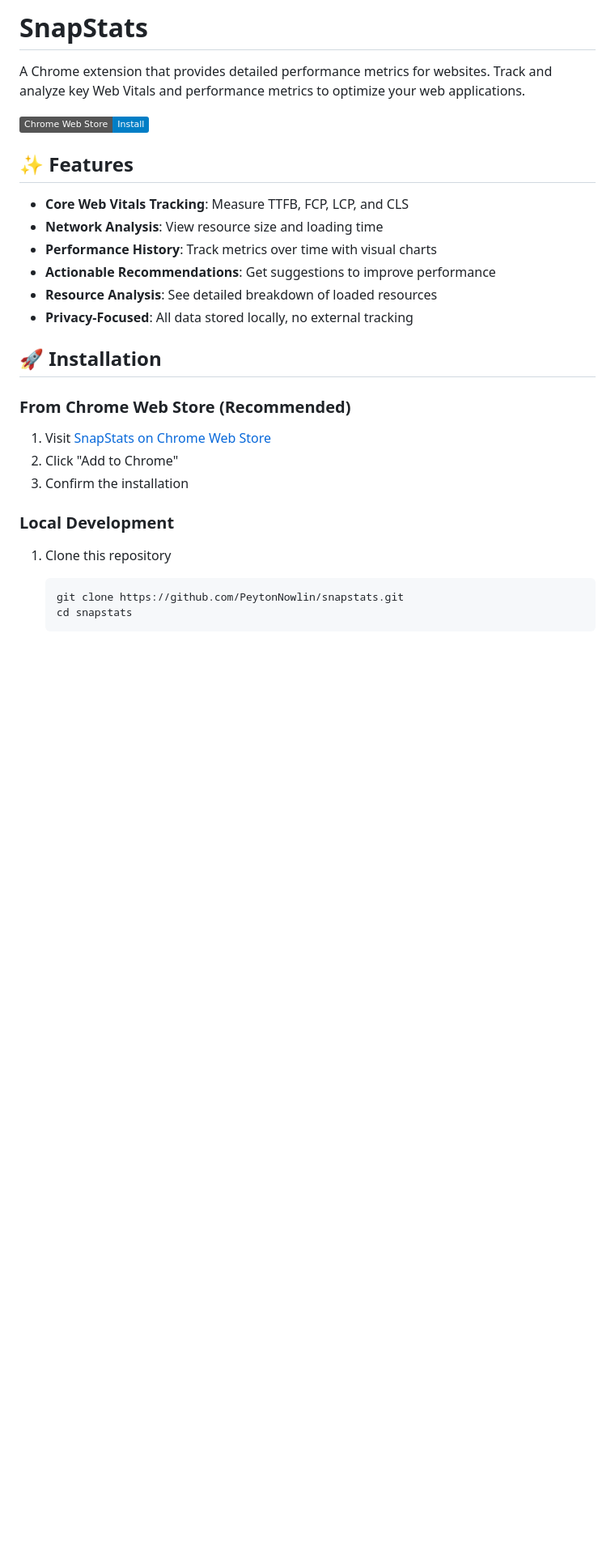
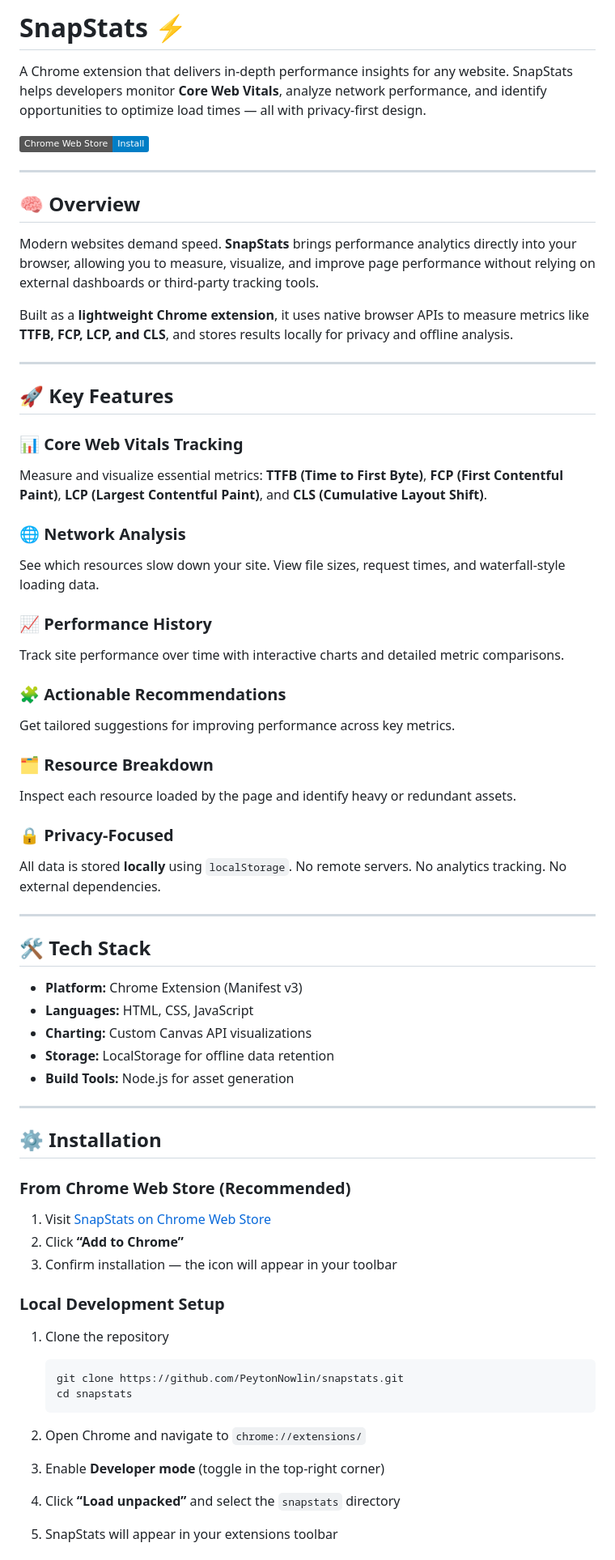
Before and after one commit to PeytonNowlin/SnapStats, a Markdown page: README.md, the part around one of its changes. Shown at 81% size. Drawn GitHub-style; badges without logos; blank space fills up the shorter version.

````diff
--- a/README.md
+++ b/README.md
@@ -1,31 +1,76 @@
-# SnapStats
+# SnapStats ⚡
 
-A Chrome extension that provides detailed performance metrics for websites. Track and analyze key Web Vitals and performance metrics to optimize your web applications.
+A Chrome extension that delivers in-depth performance insights for any website. SnapStats helps developers monitor **Core Web Vitals**, analyze network performance, and identify opportunities to optimize load times — all with privacy-first design.
 
 [![Chrome Web Store](https://img.shields.io/badge/Chrome%20Web%20Store-Install-blue?logo=google-chrome)](https://chromewebstore.google.com/detail/snapstats/adcagjffhijnoljgdfejadhcabbfneda)
 
-## ✨ Features
+---
 
-- **Core Web Vitals Tracking**: Measure TTFB, FCP, LCP, and CLS
-- **Network Analysis**: View resource size and loading time
-- **Performance History**: Track metrics over time with visual charts
-- **Actionable Recommendations**: Get suggestions to improve performance
-- **Resource Analysis**: See detailed breakdown of loaded resources
-- **Privacy-Focused**: All data stored locally, no external tracking
+## 🧠 Overview
 
-## 🚀 Installation
+Modern websites demand speed. **SnapStats** brings performance analytics directly into your browser, allowing you to measure, visualize, and improve page performance without relying on external dashboards or third-party tracking tools.
+
+Built as a **lightweight Chrome extension**, it uses native browser APIs to measure metrics like **TTFB, FCP, LCP, and CLS**, and stores results locally for privacy and offline analysis.
+
+---
+
+## 🚀 Key Features
+
+### 📊 Core Web Vitals Tracking
+
+Measure and visualize essential metrics:
+**TTFB (Time to First Byte)**, **FCP (First Contentful Paint)**, **LCP (Largest Contentful Paint)**, and **CLS (Cumulative Layout Shift)**.
+
+### 🌐 Network Analysis
+
+See which resources slow down your site. View file sizes, request times, and waterfall-style loading data.
+
+### 📈 Performance History
+
+Track site performance over time with interactive charts and detailed metric comparisons.
+
+### 🧩 Actionable Recommendations
+
+Get tailored suggestions for improving performance across key metrics.
+
+### 🗂️ Resource Breakdown
+
+Inspect each resource loaded by the page and identify heavy or redundant assets.
+
+### 🔒 Privacy-Focused
+
+All data is stored **locally** using `localStorage`. No remote servers. No analytics tracking. No external dependencies.
+
+---
+
+## 🛠️ Tech Stack
+
+* **Platform:** Chrome Extension (Manifest v3)
+* **Languages:** HTML, CSS, JavaScript
+* **Charting:** Custom Canvas API visualizations
+* **Storage:** LocalStorage for offline data retention
+* **Build Tools:** Node.js for asset generation
+
+---
+
+## ⚙️ Installation
 
 ### From Chrome Web Store (Recommended)
 
 1. Visit [SnapStats on Chrome Web Store](https://chromewebstore.google.com/detail/snapstats/adcagjffhijnoljgdfejadhcabbfneda)
-2. Click "Add to Chrome"
-3. Confirm the installation
+2. Click **“Add to Chrome”**
+3. Confirm installation — the icon will appear in your toolbar
 
-### Local Development
+### Local Development Setup
 
-1. Clone this repository
+1. Clone the repository
+
    ```bash
    git clone https://github.com/PeytonNowlin/snapstats.git
    cd snapstats
    ```
+2. Open Chrome and navigate to `chrome://extensions/`
+3. Enable **Developer mode** (toggle in the top-right corner)
+4. Click **“Load unpacked”** and select the `snapstats` directory
+5. SnapStats will appear in your extensions toolbar
 
````
Also changed, not shown: other parts of README.md (+43 -32 lines).
